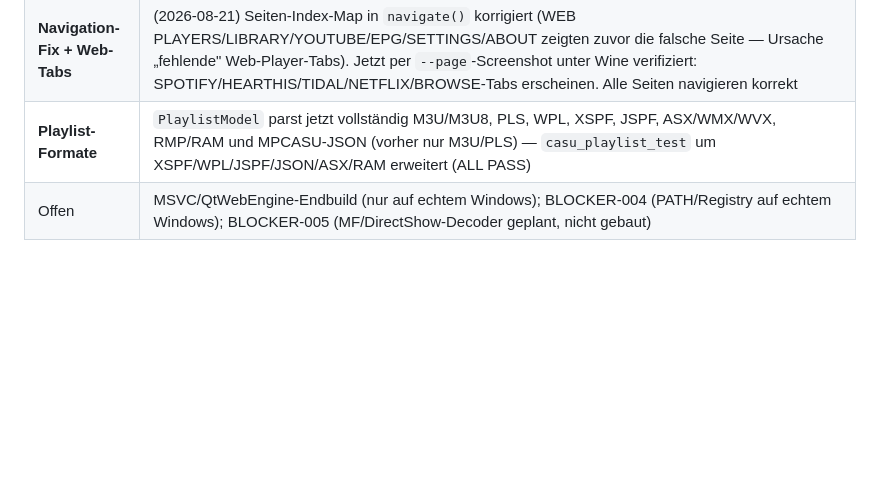
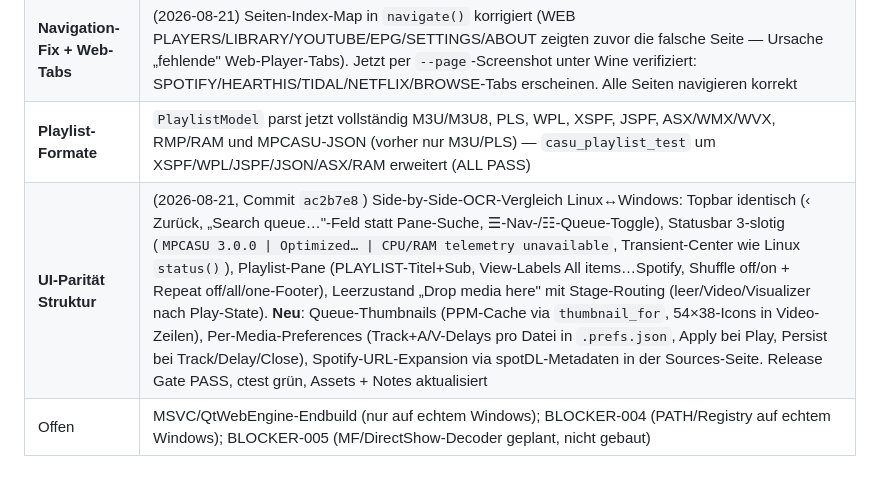
Before and after one commit to error-wtf/CASU-CODEC, a Markdown page: ALL_RELEASE_V5/Windows/PORT_STATUS.md, the part around the change. Drawn GitHub-style; blank space fills up the shorter version.

Commit message:
docs: record windows UI-parity structural pass (93f6dc8)

```diff
--- a/ALL_RELEASE_V5/Windows/PORT_STATUS.md
+++ b/ALL_RELEASE_V5/Windows/PORT_STATUS.md
@@ -15,6 +15,7 @@
 | **UI-Parität** | **Alle 21 Audit-Lücken geschlossen** (2026-08-20): DiagnosticsBar, Drop-Overlay, Toast+Screen-Clamp, Queue-Rename, Rec-Settings-Dialog, Cache-Leeren + Provider-Status, Shuffle-`[on=true]`, Live-Volume/Mute/Rate-Persistenz, Badges-Spalte, Now-Playing-EPG-Zeile, YouTube-Suche + Consent-Gate + Playlist-Expand, Tag-Titel, EPG-Karten-Grid (M3U/URL/Play), Media-Info CASU-Manifest, Library-Vollausbau (Suche/Modi/Favoriten/Ordner/Scan), Chapters-, Track-, Device-Menüs, A/V-Delays, externes Untertitel, Frame-Step, Visualizer-Linux-Optik. Backend: `set_chapter`/`next_frame`/Delays/`add_slave`/Device-Liste in `libvlc_bind.h` + `LibVLCBackend`. Fix: Play-Test ignoriert Session-Restore (`--play-test`). Release neu gebaut + installiert (Program Files, PATH ✓, Smoke ✓) |
 | **Navigation-Fix + Web-Tabs** | (2026-08-21) Seiten-Index-Map in `navigate()` korrigiert (WEB PLAYERS/LIBRARY/YOUTUBE/EPG/SETTINGS/ABOUT zeigten zuvor die falsche Seite — Ursache „fehlende" Web-Player-Tabs). Jetzt per `--page`-Screenshot unter Wine verifiziert: SPOTIFY/HEARTHIS/TIDAL/NETFLIX/BROWSE-Tabs erscheinen. Alle Seiten navigieren korrekt |
 | **Playlist-Formate** | `PlaylistModel` parst jetzt vollständig M3U/M3U8, PLS, WPL, XSPF, JSPF, ASX/WMX/WVX, RMP/RAM und MPCASU-JSON (vorher nur M3U/PLS) — `casu_playlist_test` um XSPF/WPL/JSPF/JSON/ASX/RAM erweitert (ALL PASS) |
+| **UI-Parität Struktur** | (2026-08-21, Commit `ac2b7e8`) Side-by-Side-OCR-Vergleich Linux↔Windows: Topbar identisch (‹ Zurück, „Search queue…"-Feld statt Pane-Suche, ☰-Nav-/☷-Queue-Toggle), Statusbar 3-slotig (`MPCASU 3.0.0 \| Optimized… \| CPU/RAM telemetry unavailable`, Transient-Center wie Linux `status()`), Playlist-Pane (PLAYLIST-Titel+Sub, View-Labels All items…Spotify, Shuffle off/on + Repeat off/all/one-Footer), Leerzustand „Drop media here" mit Stage-Routing (leer/Video/Visualizer nach Play-State). **Neu**: Queue-Thumbnails (PPM-Cache via `thumbnail_for`, 54×38-Icons in Video-Zeilen), Per-Media-Preferences (Track+A/V-Delays pro Datei in `.prefs.json`, Apply bei Play, Persist bei Track/Delay/Close), Spotify-URL-Expansion via spotDL-Metadaten in der Sources-Seite. Release Gate PASS, ctest grün, Assets + Notes aktualisiert |
 | Offen | MSVC/QtWebEngine-Endbuild (nur auf echtem Windows); BLOCKER-004 (PATH/Registry auf echtem Windows); BLOCKER-005 (MF/DirectShow-Decoder geplant, nicht gebaut) |
 
 ## Nächste Schritte (v5.0.0)
```
